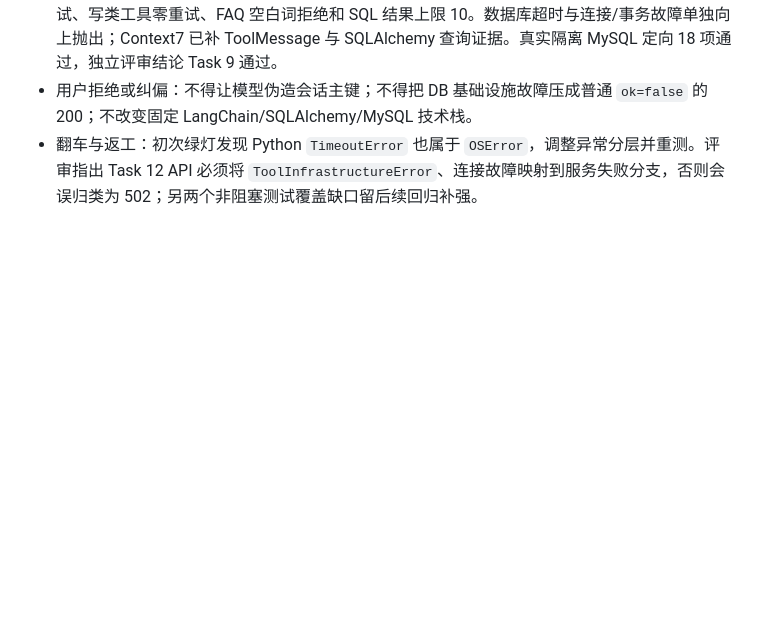
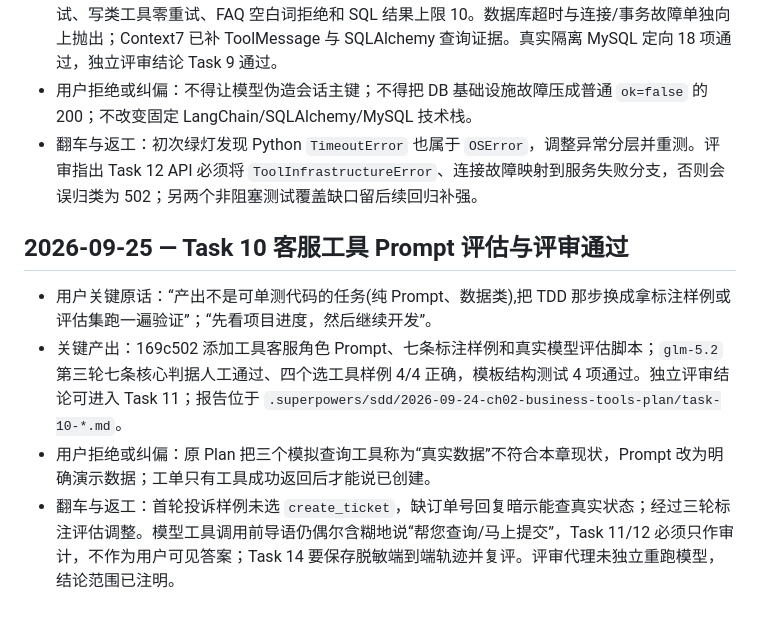
Before and after one commit to hannnz1/PetShop_Helper, a Markdown page: dev-notes/ch02.md, the part around the change. Rendered like a GitHub page; blank space fills up the shorter version.

Commit message:
docs(ch02): record prompt evaluation review

```diff
--- a/dev-notes/ch02.md
+++ b/dev-notes/ch02.md
@@ -97,3 +97,10 @@
 - 关键产出：311558f 实现五工具注册、可信会话 ID 覆盖、畸形调用安全回灌、只读工具有限重试、写类工具零重试、FAQ 空白词拒绝和 SQL 结果上限 10。数据库超时与连接/事务故障单独向上抛出；Context7 已补 ToolMessage 与 SQLAlchemy 查询证据。真实隔离 MySQL 定向 18 项通过，独立评审结论 Task 9 通过。
 - 用户拒绝或纠偏：不得让模型伪造会话主键；不得把 DB 基础设施故障压成普通 `ok=false` 的 200；不改变固定 LangChain/SQLAlchemy/MySQL 技术栈。
 - 翻车与返工：初次绿灯发现 Python `TimeoutError` 也属于 `OSError`，调整异常分层并重测。评审指出 Task 12 API 必须将 `ToolInfrastructureError`、连接故障映射到服务失败分支，否则会误归类为 502；另两个非阻塞测试覆盖缺口留后续回归补强。
+
+## 2026-09-25 — Task 10 客服工具 Prompt 评估与评审通过
+
+- 用户关键原话：“产出不是可单测代码的任务(纯 Prompt、数据类),把 TDD 那步换成拿标注样例或评估集跑一遍验证”；“先看项目进度，然后继续开发”。
+- 关键产出：169c502 添加工具客服角色 Prompt、七条标注样例和真实模型评估脚本；`glm-5.2` 第三轮七条核心判据人工通过、四个选工具样例 4/4 正确，模板结构测试 4 项通过。独立评审结论可进入 Task 11；报告位于 `.superpowers/sdd/2026-09-24-ch02-business-tools-plan/task-10-*.md`。
+- 用户拒绝或纠偏：原 Plan 把三个模拟查询工具称为“真实数据”不符合本章现状，Prompt 改为明确演示数据；工单只有工具成功返回后才能说已创建。
+- 翻车与返工：首轮投诉样例未选 `create_ticket`，缺订单号回复暗示能查真实状态；经过三轮标注评估调整。模型工具调用前导语仍偶尔含糊地说“帮您查询/马上提交”，Task 11/12 必须只作审计，不作为用户可见答案；Task 14 要保存脱敏端到端轨迹并复评。评审代理未独立重跑模型，结论范围已注明。
```
